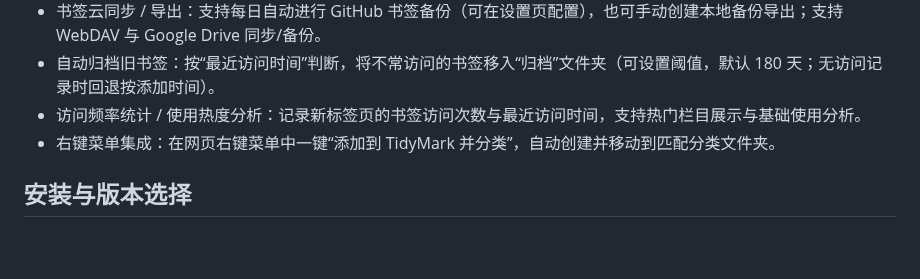
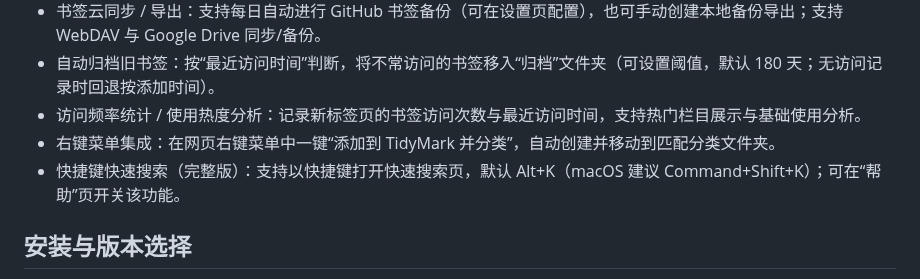
Before and after one commit to PanHywel/TidyMark, a Markdown page: README.zh-CN.md, the part around the change. Rendered like a GitHub page; blank space fills up the shorter version.

```diff
--- a/README.zh-CN.md
+++ b/README.zh-CN.md
@@ -15,6 +15,7 @@
   - 自动归档旧书签：按“最近访问时间”判断，将不常访问的书签移入“归档”文件夹（可设置阈值，默认 180 天；无访问记录时回退按添加时间）。
   - 访问频率统计 / 使用热度分析：记录新标签页的书签访问次数与最近访问时间，支持热门栏目展示与基础使用分析。
   - 右键菜单集成：在网页右键菜单中一键“添加到 TidyMark 并分类”，自动创建并移动到匹配分类文件夹。
+  - 快捷键快速搜索（完整版）：支持以快捷键打开快速搜索页，默认 Alt+K（macOS 建议 Command+Shift+K）；可在“帮助”页开关该功能。
 
 ## 安装与版本选择
 
```
Also changed, not shown: README.md (+1 -0 lines).
